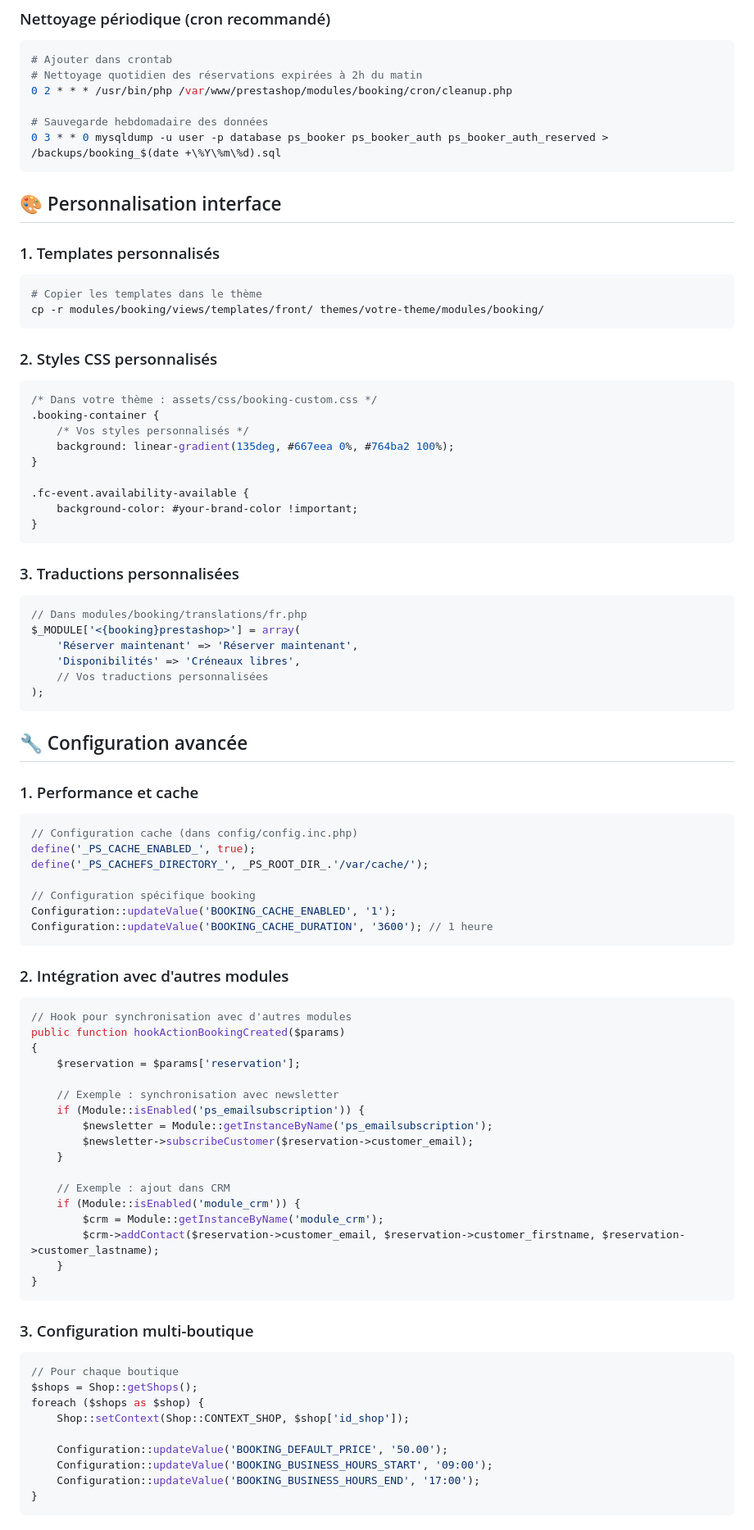
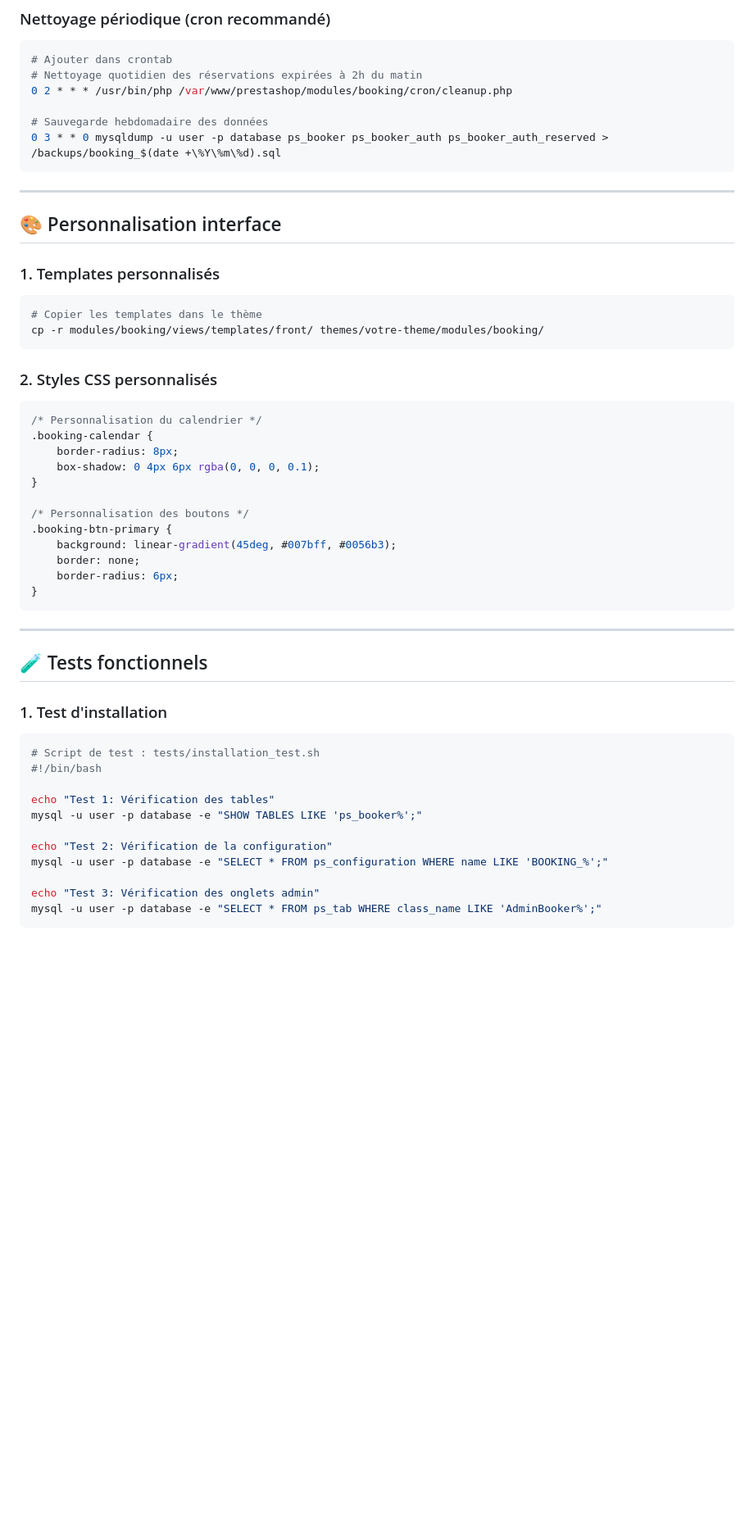
Before and after one commit to FastmanTheDuke/prestashop-booking-module, a Markdown page: INSTALLATION.md, the part around one of its changes. Shown at 82% size. Rendered like a GitHub page; blank space fills up the shorter version.

````diff
--- a/INSTALLATION.md
+++ b/INSTALLATION.md
@@ -178,6 +250,8 @@ ALTER TABLE ps_booker_auth_reserved ADD INDEX idx_customer_email (customer_email
 0 3 * * 0 mysqldump -u user -p database ps_booker ps_booker_auth ps_booker_auth_reserved > /backups/booking_$(date +\%Y\%m\%d).sql
 ```
 
+---
+
 ## 🎨 Personnalisation interface
 
 ### 1. Templates personnalisés
@@ -190,75 +264,37 @@ cp -r modules/booking/views/templates/front/ themes/votre-theme/modules/booking/
 ### 2. Styles CSS personnalisés
 
 ```css
-/* Dans votre thème : assets/css/booking-custom.css */
-.booking-container {
-    /* Vos styles personnalisés */
-    background: linear-gradient(135deg, #667eea 0%, #764ba2 100%);
+/* Personnalisation du calendrier */
+.booking-calendar {
+    border-radius: 8px;
+    box-shadow: 0 4px 6px rgba(0, 0, 0, 0.1);
 }
 
-.fc-event.availability-available {
-    background-color: #your-brand-color !important;
+/* Personnalisation des boutons */
+.booking-btn-primary {
+    background: linear-gradient(45deg, #007bff, #0056b3);
+    border: none;
+    border-radius: 6px;
 }
 ```
 
-### 3. Traductions personnalisées
+---
 
-```php
-// Dans modules/booking/translations/fr.php
-$_MODULE['<{booking}prestashop>'] = array(
-    'Réserver maintenant' => 'Réserver maintenant',
-    'Disponibilités' => 'Créneaux libres',
-    // Vos traductions personnalisées
-);
+## 🧪 Tests fonctionnels
+
+### 1. Test d'installation
+
+```bash
+# Script de test : tests/installation_test.sh
+#!/bin/bash
+
+echo "Test 1: Vérification des tables"
+mysql -u user -p database -e "SHOW TABLES LIKE 'ps_booker%';"
+
+echo "Test 2: Vérification de la configuration"
+mysql -u user -p database -e "SELECT * FROM ps_configuration WHERE name LIKE 'BOOKING_%';"
+
+echo "Test 3: Vérification des onglets admin"
+mysql -u user -p database -e "SELECT * FROM ps_tab WHERE class_name LIKE 'AdminBooker%';"
 ```
 
-## 🔧 Configuration avancée
-
-### 1. Performance et cache
-
-```php
-// Configuration cache (dans config/config.inc.php)
-define('_PS_CACHE_ENABLED_', true);
-define('_PS_CACHEFS_DIRECTORY_', _PS_ROOT_DIR_.'/var/cache/');
-
-// Configuration spécifique booking
-Configuration::updateValue('BOOKING_CACHE_ENABLED', '1');
-Configuration::updateValue('BOOKING_CACHE_DURATION', '3600'); // 1 heure
-```
-
-### 2. Intégration avec d'autres modules
-
-```php
-// Hook pour synchronisation avec d'autres modules
-public function hookActionBookingCreated($params)
-{
-    $reservation = $params['reservation'];
-
-    // Exemple : synchronisation avec newsletter
-    if (Module::isEnabled('ps_emailsubscription')) {
-        $newsletter = Module::getInstanceByName('ps_emailsubscription');
-        $newsletter->subscribeCustomer($reservation->customer_email);
-    }
-
-    // Exemple : ajout dans CRM
-    if (Module::isEnabled('module_crm')) {
-        $crm = Module::getInstanceByName('module_crm');
-        $crm->addContact($reservation->customer_email, $reservation->customer_firstname, $reservation->customer_lastname);
-    }
-}
-```
-
-### 3. Configuration multi-boutique
-
-```php
-// Pour chaque boutique
-$shops = Shop::getShops();
-foreach ($shops as $shop) {
-    Shop::setContext(Shop::CONTEXT_SHOP, $shop['id_shop']);
-
-    Configuration::updateValue('BOOKING_DEFAULT_PRICE', '50.00');
-    Configuration::updateValue('BOOKING_BUSINESS_HOURS_START', '09:00');
-    Configuration::updateValue('BOOKING_BUSINESS_HOURS_END', '17:00');
-}
-```
-
````
Also changed, not shown: other parts of INSTALLATION.md (+145 -117 lines).
